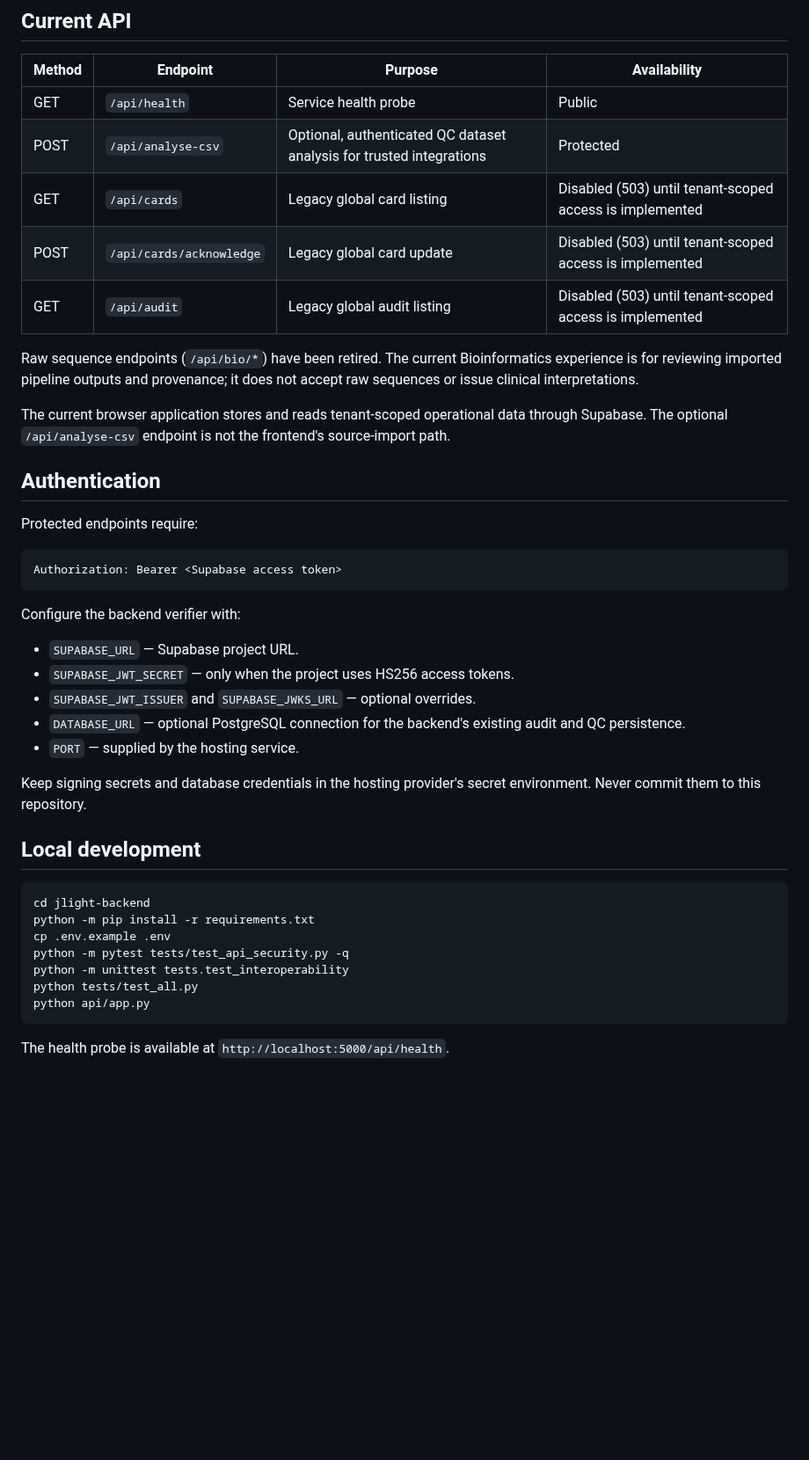
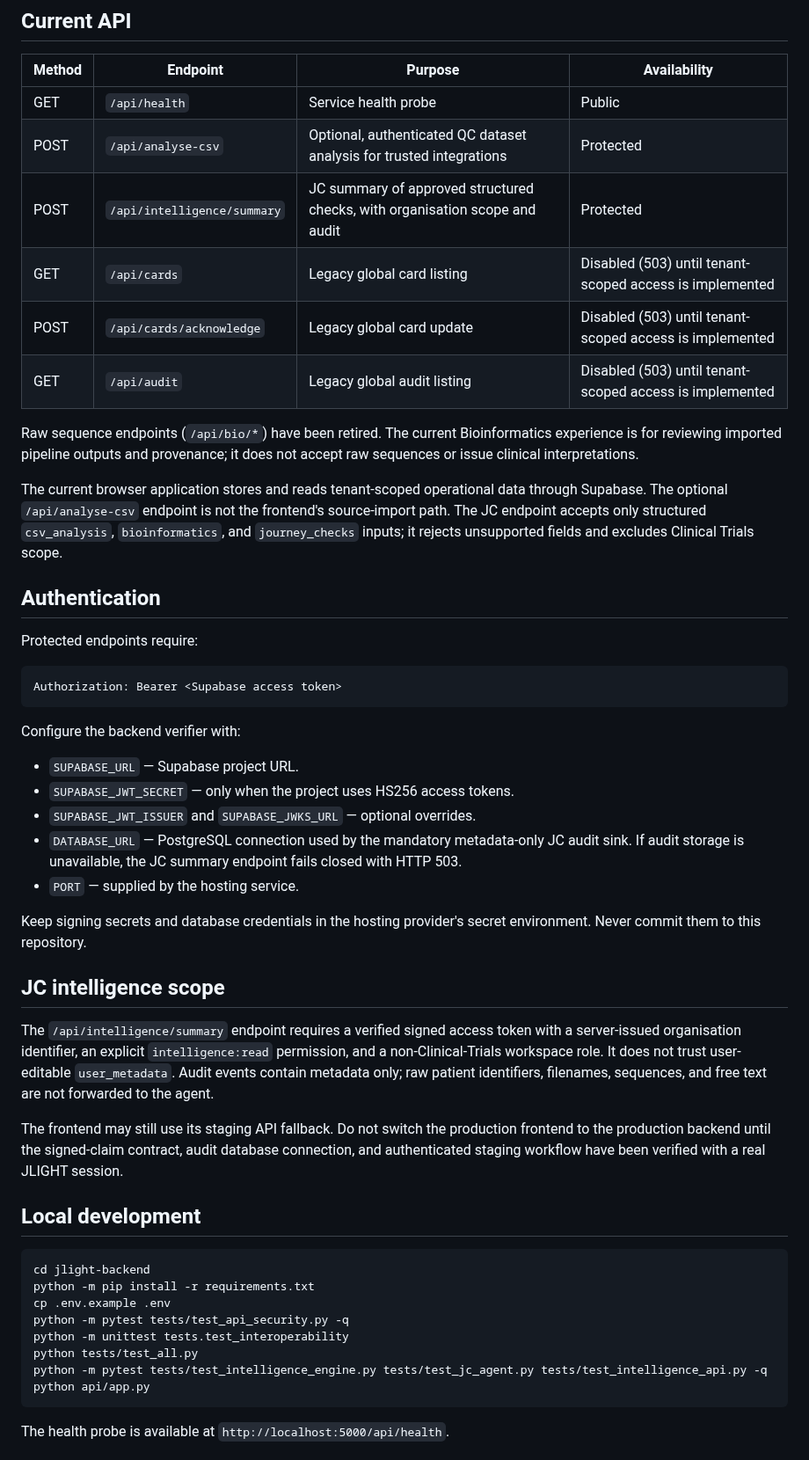
Before and after one commit to Fiadatumelo/jlight-health, a Markdown page: jlight-backend/README.md, the part around the change. Shown at 88% size. Rendered like a GitHub page; blank space fills up the shorter version.

Commit message:
Document authenticated JC intelligence API contract

````diff
--- a/jlight-backend/README.md
+++ b/jlight-backend/README.md
@@ -8,13 +8,14 @@ The Python service provides authenticated support for JLIGHT's health-intelligen
 |---|---|---|---|
 | GET | `/api/health` | Service health probe | Public |
 | POST | `/api/analyse-csv` | Optional, authenticated QC dataset analysis for trusted integrations | Protected |
+| POST | `/api/intelligence/summary` | JC summary of approved structured checks, with organisation scope and audit | Protected |
 | GET | `/api/cards` | Legacy global card listing | Disabled (503) until tenant-scoped access is implemented |
 | POST | `/api/cards/acknowledge` | Legacy global card update | Disabled (503) until tenant-scoped access is implemented |
 | GET | `/api/audit` | Legacy global audit listing | Disabled (503) until tenant-scoped access is implemented |
 
 Raw sequence endpoints (`/api/bio/*`) have been retired. The current Bioinformatics experience is for reviewing imported pipeline outputs and provenance; it does not accept raw sequences or issue clinical interpretations.
 
-The current browser application stores and reads tenant-scoped operational data through Supabase. The optional `/api/analyse-csv` endpoint is not the frontend's source-import path.
+The current browser application stores and reads tenant-scoped operational data through Supabase. The optional `/api/analyse-csv` endpoint is not the frontend's source-import path. The JC endpoint accepts only structured `csv_analysis`, `bioinformatics`, and `journey_checks` inputs; it rejects unsupported fields and excludes Clinical Trials scope.
 
 ## Authentication
 
@@ -29,10 +30,17 @@ Configure the backend verifier with:
 - `SUPABASE_URL` — Supabase project URL.
 - `SUPABASE_JWT_SECRET` — only when the project uses HS256 access tokens.
 - `SUPABASE_JWT_ISSUER` and `SUPABASE_JWKS_URL` — optional overrides.
-- `DATABASE_URL` — optional PostgreSQL connection for the backend's existing audit and QC persistence.
+- `DATABASE_URL` — PostgreSQL connection used by the mandatory metadata-only JC audit sink. If audit storage is unavailable, the JC summary endpoint fails closed with HTTP 503.
 - `PORT` — supplied by the hosting service.
 
 Keep signing secrets and database credentials in the hosting provider's secret environment. Never commit them to this repository.
+
+
+## JC intelligence scope
+
+The `/api/intelligence/summary` endpoint requires a verified signed access token with a server-issued organisation identifier, an explicit `intelligence:read` permission, and a non-Clinical-Trials workspace role. It does not trust user-editable `user_metadata`. Audit events contain metadata only; raw patient identifiers, filenames, sequences, and free text are not forwarded to the agent.
+
+The frontend may still use its staging API fallback. Do not switch the production frontend to the production backend until the signed-claim contract, audit database connection, and authenticated staging workflow have been verified with a real JLIGHT session.
 
 ## Local development
 
@@ -43,6 +51,7 @@ cp .env.example .env
 python -m pytest tests/test_api_security.py -q
 python -m unittest tests.test_interoperability
 python tests/test_all.py
+python -m pytest tests/test_intelligence_engine.py tests/test_jc_agent.py tests/test_intelligence_api.py -q
 python api/app.py
 ```
 
````
